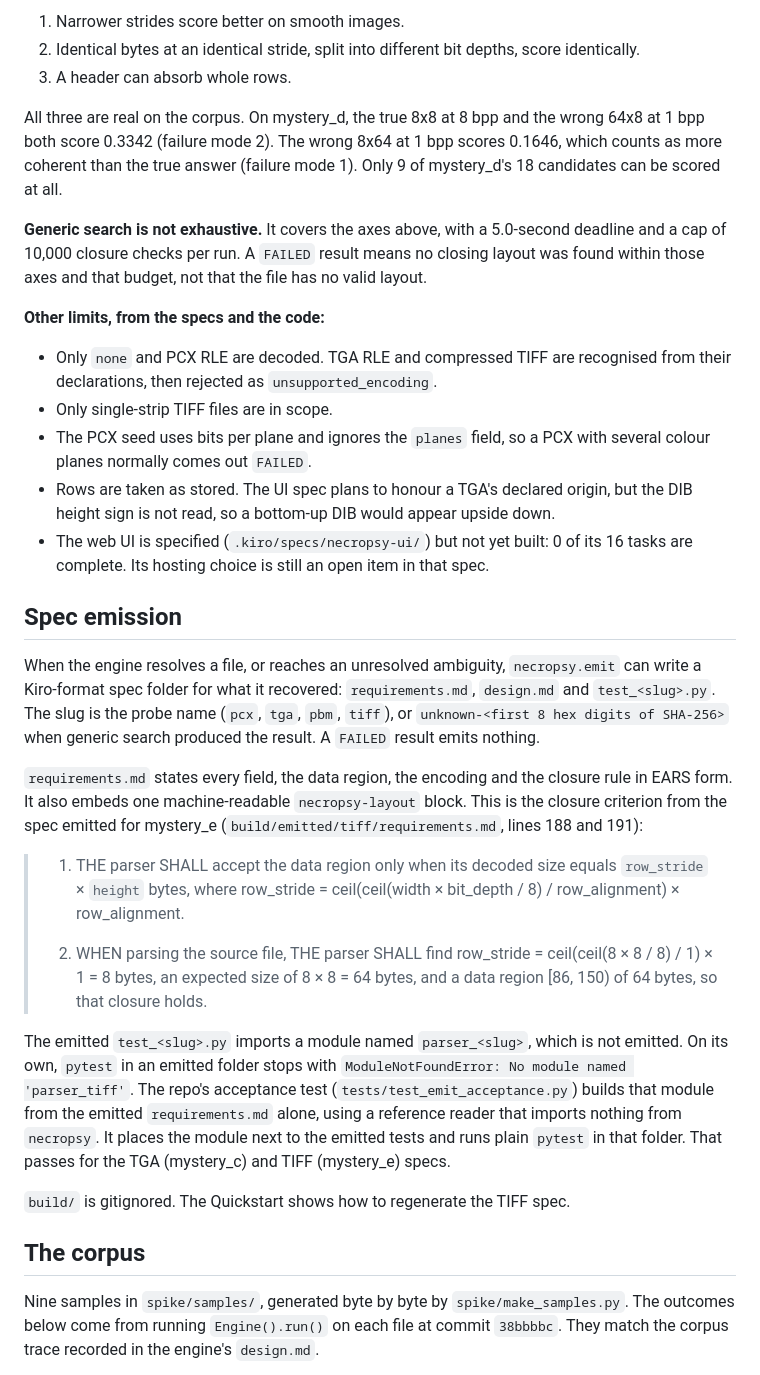
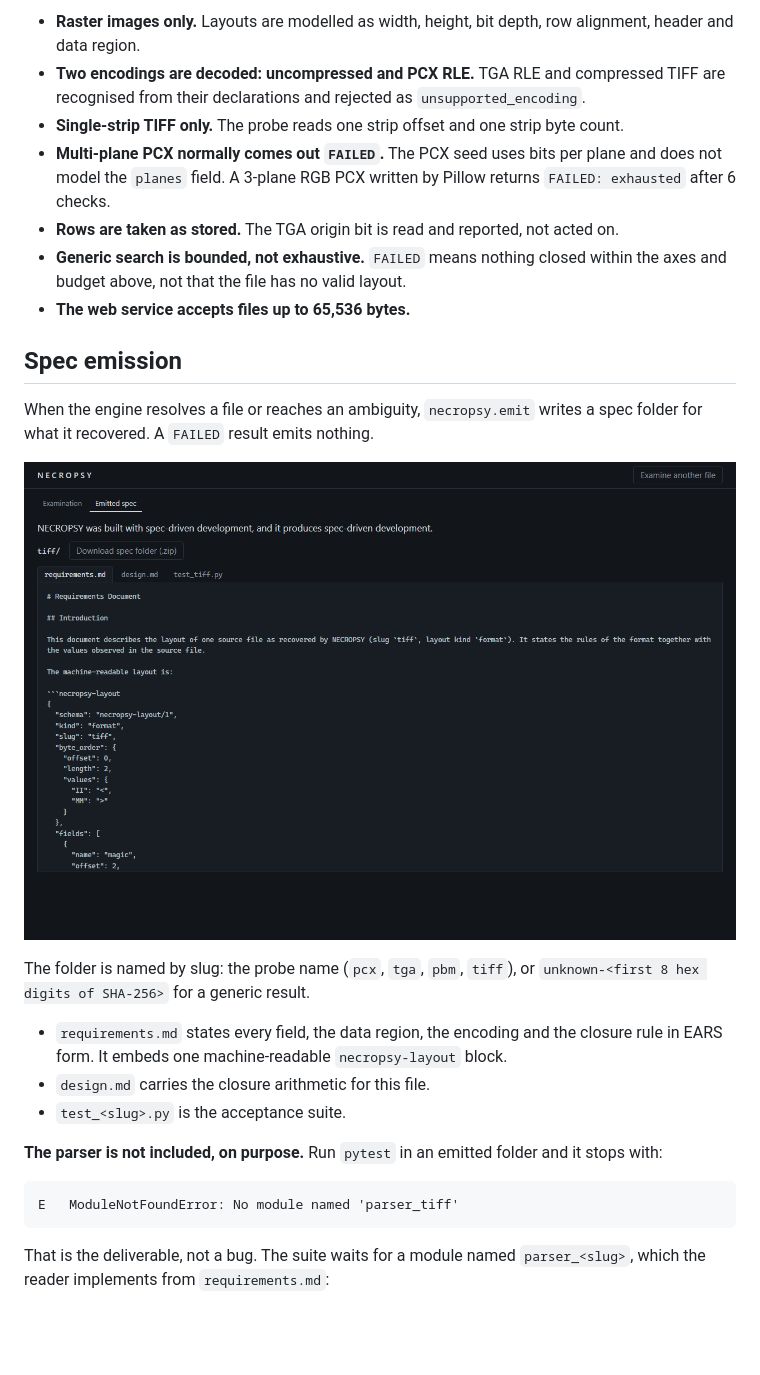
Before and after one commit to RAK2315/necropsy, a Markdown page: README.md, the part around one of its changes. GitHub-like rendering; pictures changed too: docs/images/spec_panel.png (added); blank space fills up the shorter version.

````diff
--- a/README.md
+++ b/README.md
@@ -49,35 +102,31 @@ The design rests on one rule from the engine spec's Decision Record: **probes re
 
-1. Narrower strides score better on smooth images.
-2. Identical bytes at an identical stride, split into different bit depths, score identically.
-3. A header can absorb whole rows.
-
-All three are real on the corpus. On mystery_d, the true 8x8 at 8 bpp and the wrong 64x8 at 1 bpp both score 0.3342 (failure mode 2). The wrong 8x64 at 1 bpp scores 0.1646, which counts as more coherent than the true answer (failure mode 1). Only 9 of mystery_d's 18 candidates can be scored at all.
-
-**Generic search is not exhaustive.** It covers the axes above, with a 5.0-second deadline and a cap of 10,000 closure checks per run. A `FAILED` result means no closing layout was found within those axes and that budget, not that the file has no valid layout.
-
-**Other limits, from the specs and the code:**
-
-- Only `none` and PCX RLE are decoded. TGA RLE and compressed TIFF are recognised from their declarations, then rejected as `unsupported_encoding`.
-- Only single-strip TIFF files are in scope.
-- The PCX seed uses bits per plane and ignores the `planes` field, so a PCX with several colour planes normally comes out `FAILED`.
-- Rows are taken as stored. The UI spec plans to honour a TGA's declared origin, but the DIB height sign is not read, so a bottom-up DIB would appear upside down.
-- The web UI is specified (`.kiro/specs/necropsy-ui/`) but not yet built: 0 of its 16 tasks are complete. Its hosting choice is still an open item in that spec.
+- **Raster images only.** Layouts are modelled as width, height, bit depth, row alignment, header and data region.
+- **Two encodings are decoded: uncompressed and PCX RLE.** TGA RLE and compressed TIFF are recognised from their declarations and rejected as `unsupported_encoding`.
+- **Single-strip TIFF only.** The probe reads one strip offset and one strip byte count.
+- **Multi-plane PCX normally comes out `FAILED`.** The PCX seed uses bits per plane and does not model the `planes` field. A 3-plane RGB PCX written by Pillow returns `FAILED: exhausted` after 6 checks.
+- **Rows are taken as stored.** The TGA origin bit is read and reported, not acted on.
+- **Generic search is bounded, not exhaustive.** `FAILED` means nothing closed within the axes and budget above, not that the file has no valid layout.
+- **The web service accepts files up to 65,536 bytes.**
 
 ## Spec emission
 
-When the engine resolves a file, or reaches an unresolved ambiguity, `necropsy.emit` can write a Kiro-format spec folder for what it recovered: `requirements.md`, `design.md` and `test_<slug>.py`. The slug is the probe name (`pcx`, `tga`, `pbm`, `tiff`), or `unknown-<first 8 hex digits of SHA-256>` when generic search produced the result. A `FAILED` result emits nothing.
+When the engine resolves a file or reaches an ambiguity, `necropsy.emit` writes a spec folder for what it recovered. A `FAILED` result emits nothing.
 
-`requirements.md` states every field, the data region, the encoding and the closure rule in EARS form. It also embeds one machine-readable `necropsy-layout` block. This is the closure criterion from the spec emitted for mystery_e (`build/emitted/tiff/requirements.md`, lines 188 and 191):
+<p align="center">
+  <img src="docs/images/spec_panel.png" width="900" alt="Emitted spec panel for mystery_e: requirements.md with its machine-readable necropsy-layout block, design.md and test_tiff.py, with a zip download">
+</p>
 
-> 1. THE parser SHALL accept the data region only when its decoded size equals `row_stride` × `height` bytes, where row_stride = ceil(ceil(width × bit_depth / 8) / row_alignment) × row_alignment.
->
-> 4. WHEN parsing the source file, THE parser SHALL find row_stride = ceil(ceil(8 × 8 / 8) / 1) × 1 = 8 bytes, an expected size of 8 × 8 = 64 bytes, and a data region [86, 150) of 64 bytes, so that closure holds.
+The folder is named by slug: the probe name (`pcx`, `tga`, `pbm`, `tiff`), or `unknown-<first 8 hex digits of SHA-256>` for a generic result.
 
-The emitted `test_<slug>.py` imports a module named `parser_<slug>`, which is not emitted. On its own, `pytest` in an emitted folder stops with `ModuleNotFoundError: No module named 'parser_tiff'`. The repo's acceptance test (`tests/test_emit_acceptance.py`) builds that module from the emitted `requirements.md` alone, using a reference reader that imports nothing from `necropsy`. It places the module next to the emitted tests and runs plain `pytest` in that folder. That passes for the TGA (mystery_c) and TIFF (mystery_e) specs.
+- `requirements.md` states every field, the data region, the encoding and the closure rule in EARS form. It embeds one machine-readable `necropsy-layout` block.
+- `design.md` carries the closure arithmetic for this file.
+- `test_<slug>.py` is the acceptance suite.
 
-`build/` is gitignored. The Quickstart shows how to regenerate the TIFF spec.
+**The parser is not included, on purpose.** Run `pytest` in an emitted folder and it stops with:
 
-## The corpus
+```
+E   ModuleNotFoundError: No module named 'parser_tiff'
+```
 
-Nine samples in `spike/samples/`, generated byte by byte by `spike/make_samples.py`. The outcomes below come from running `Engine().run()` on each file at commit `38bbbbc`. They match the corpus trace recorded in the engine's `design.md`.
+That is the deliverable, not a bug. The suite waits for a module named `parser_<slug>`, which the reader implements from `requirements.md`:
 
````
Also changed, not shown: other parts of README.md (+148 -93 lines), docs/images/external_a.png (added), docs/images/mystery_d.png (added), docs/images/mystery_i.png (added), 1 other file.
